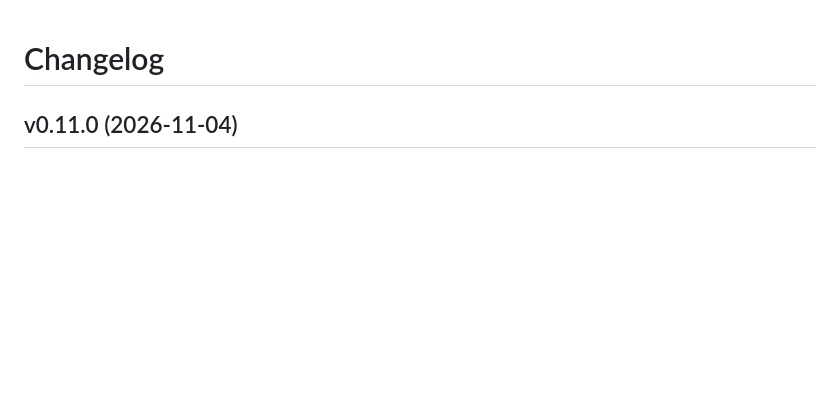
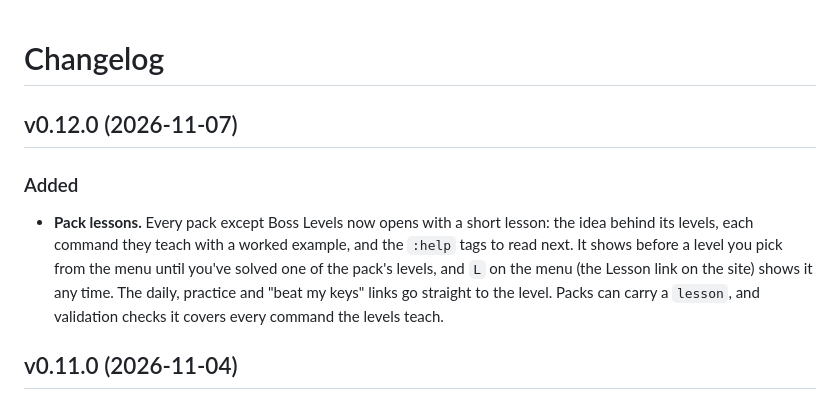
Before and after one commit to navasvarela/vimdojo, a Markdown page: CHANGELOG.md, the part around the change. Rendered like a GitHub page; blank space fills up the shorter version.

Commit message:
Release v0.12.0 (#53)

```diff
--- a/CHANGELOG.md
+++ b/CHANGELOG.md
@@ -1,4 +1,15 @@
 # Changelog
+
+## v0.12.0 (2026-11-07)
+
+### Added
+
+- **Pack lessons.** Every pack except Boss Levels now opens with a short lesson: the idea
+  behind its levels, each command they teach with a worked example, and the `:help` tags
+  to read next. It shows before a level you pick from the menu until you've solved one
+  of the pack's levels, and `L` on the menu (the Lesson link on the site) shows it any
+  time. The daily, practice and "beat my keys" links go straight to the level. Packs can
+  carry a `lesson`, and validation checks it covers every command the levels teach.
 
 ## v0.11.0 (2026-11-04)
 
```
